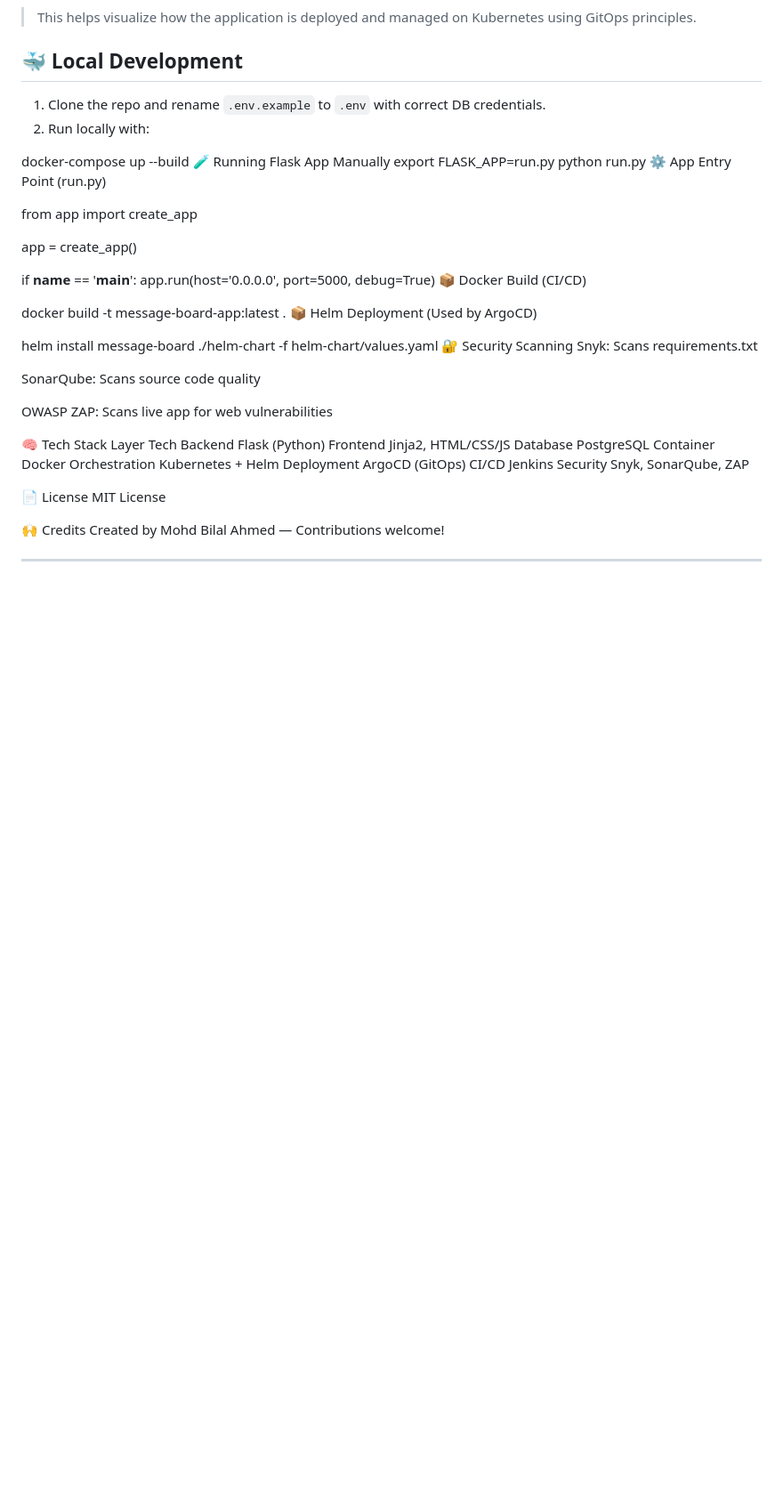
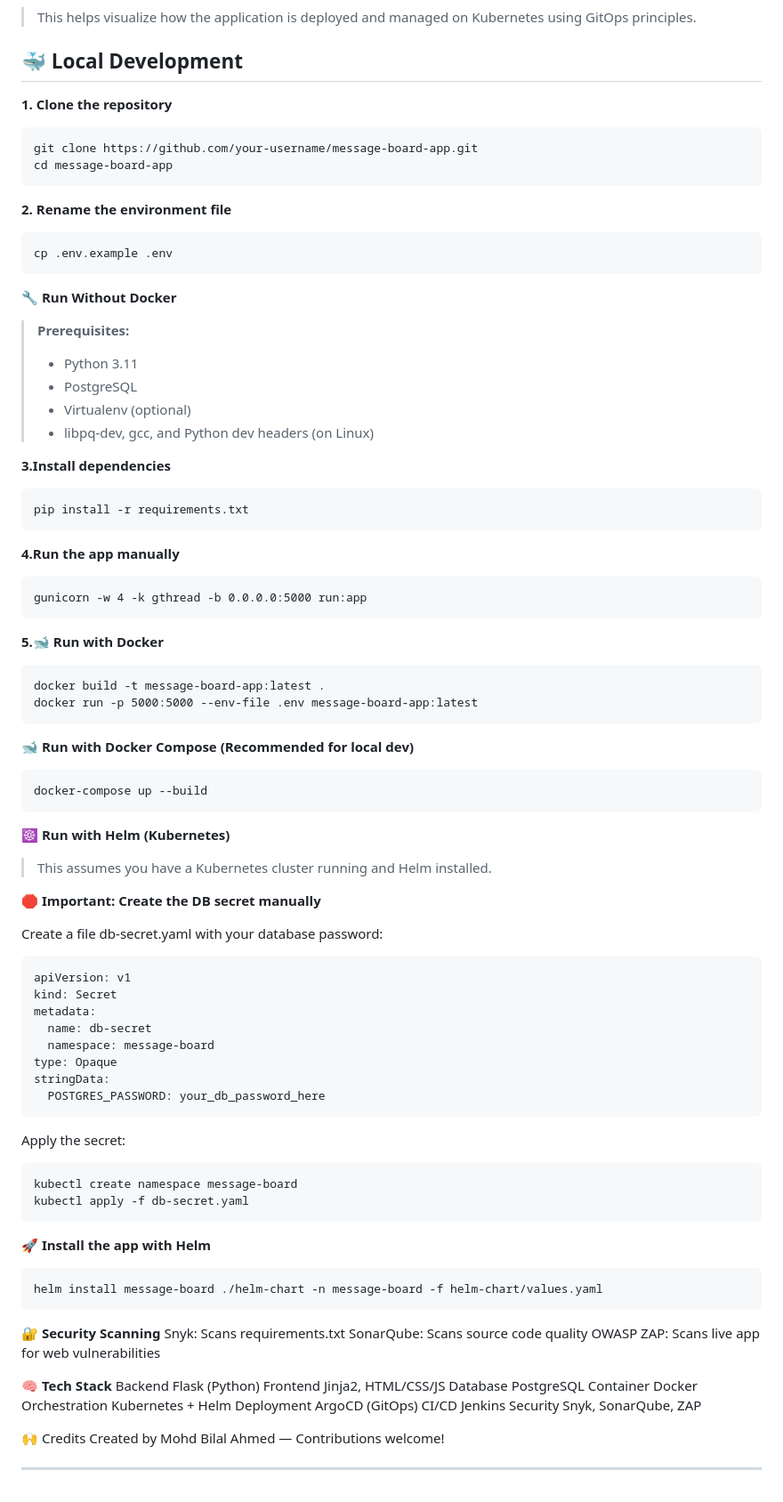
Before and after one commit to ahmedbilal-7191/flask-application, a Markdown page: README.md, the part around one of its changes. Shown at 89% size. Rendered like a GitHub page; blank space fills up the shorter version.

```diff
--- a/README.md
+++ b/README.md
@@ -98,37 +91,61 @@ Below is a screenshot of the ArgoCD dashboard showing the deployed resources and
 
 ## 🐳 Local Development
 
-1. Clone the repo and rename `.env.example` to `.env` with correct DB credentials.
-2. Run locally with:
+**1. Clone the repository**
+  <pre><code>git clone https://github.com/your-username/message-board-app.git
+cd message-board-app</code></pre>
+**2. Rename the environment file**
+  <pre><code>cp .env.example .env</code></pre>
+**🔧 Run Without Docker**
 
+> **Prerequisites:**
+> +  Python 3.11
+> +  PostgreSQL
+> +  Virtualenv (optional)
+> +  libpq-dev, gcc, and Python dev headers (on Linux)
 
-docker-compose up --build
-🧪 Running Flask App Manually
-export FLASK_APP=run.py
-python run.py
-⚙️ App Entry Point (run.py)
+**3.Install dependencies**
+<pre><code>pip install -r requirements.txt</code></pre>
 
-from app import create_app
+**4.Run the app manually**
+<pre><code>gunicorn -w 4 -k gthread -b 0.0.0.0:5000 run:app</code></pre>
 
-app = create_app()
+**5.🐋 Run with Docker**
+<pre><code>docker build -t message-board-app:latest .
+docker run -p 5000:5000 --env-file .env message-board-app:latest</code></pre>
 
-if __name__ == '__main__':
-    app.run(host='0.0.0.0', port=5000, debug=True)
-📦 Docker Build (CI/CD)
+**🐋 Run with Docker Compose (Recommended for local dev)**
+<pre><code>docker-compose up --build</code></pre>
 
-docker build -t message-board-app:latest .
-📦 Helm Deployment (Used by ArgoCD)
+**☸️ Run with Helm (Kubernetes)**
+>This assumes you have a Kubernetes cluster running and Helm installed.
 
-helm install message-board ./helm-chart -f helm-chart/values.yaml
-🔐 Security Scanning
+**🛑 Important: Create the DB secret manually**
+
+Create a file db-secret.yaml with your database password:
+
+<pre><code>apiVersion: v1
+kind: Secret
+metadata:
+  name: db-secret
+  namespace: message-board
+type: Opaque
+stringData:
+  POSTGRES_PASSWORD: your_db_password_here</code></pre>
+
+Apply the secret:
+<pre><code>kubectl create namespace message-board
+kubectl apply -f db-secret.yaml</code></pre>
+
+**🚀 Install the app with Helm**
+<pre><code>helm install message-board ./helm-chart -n message-board -f helm-chart/values.yaml</code></pre>
+
+**🔐 Security Scanning**
 Snyk: Scans requirements.txt
-
 SonarQube: Scans source code quality
-
 OWASP ZAP: Scans live app for web vulnerabilities
 
-🧠 Tech Stack
-Layer	Tech
+**🧠 Tech Stack**
 Backend	Flask (Python)
 Frontend	Jinja2, HTML/CSS/JS
 Database	PostgreSQL
@@ -138,12 +155,7 @@ Deployment	ArgoCD (GitOps)
 CI/CD	Jenkins
 Security	Snyk, SonarQube, ZAP
 
-📄 License
-MIT License
-
 🙌 Credits
 Created by Mohd Bilal Ahmed — Contributions welcome!
 
-
-
 ---
```
Also changed, not shown: other parts of README.md (+26 -33 lines).
